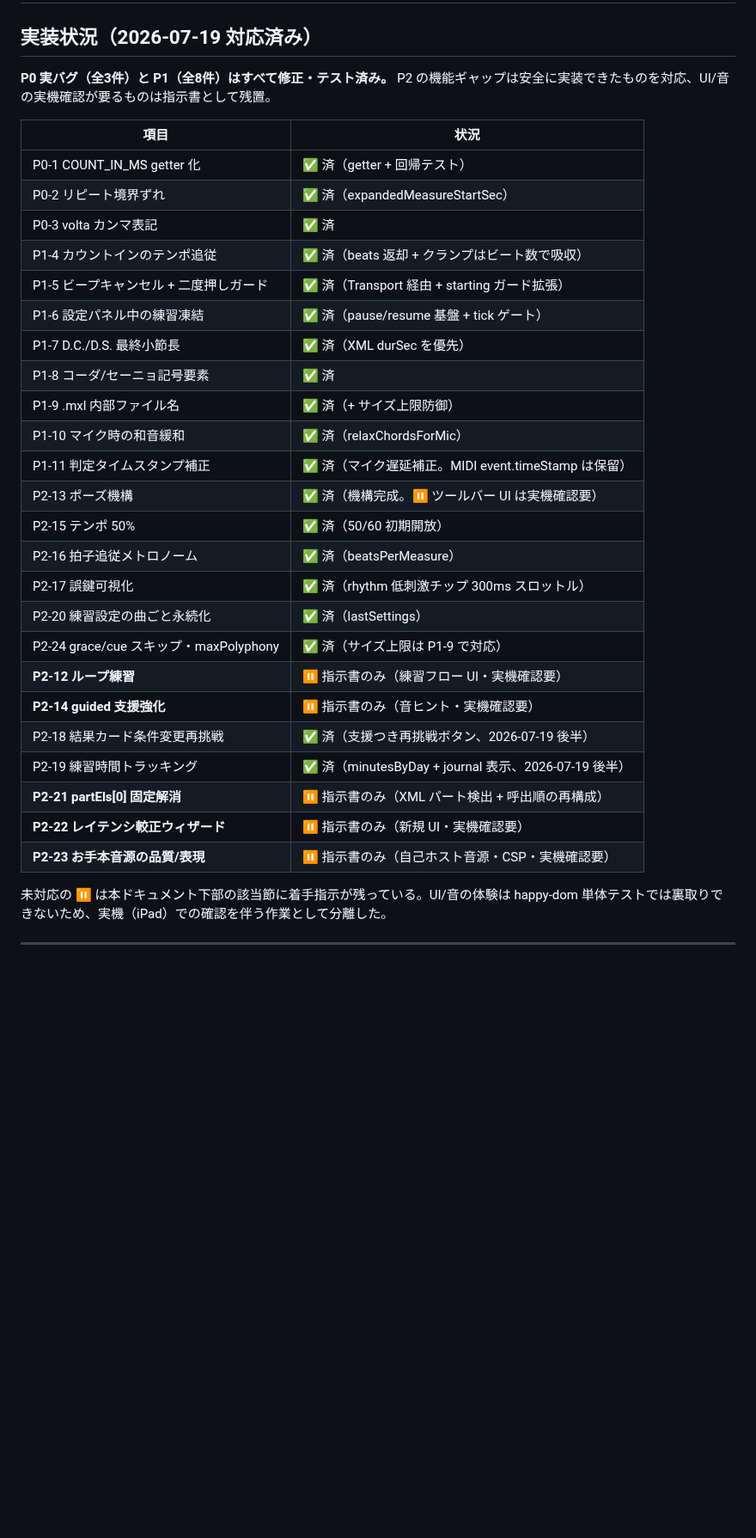
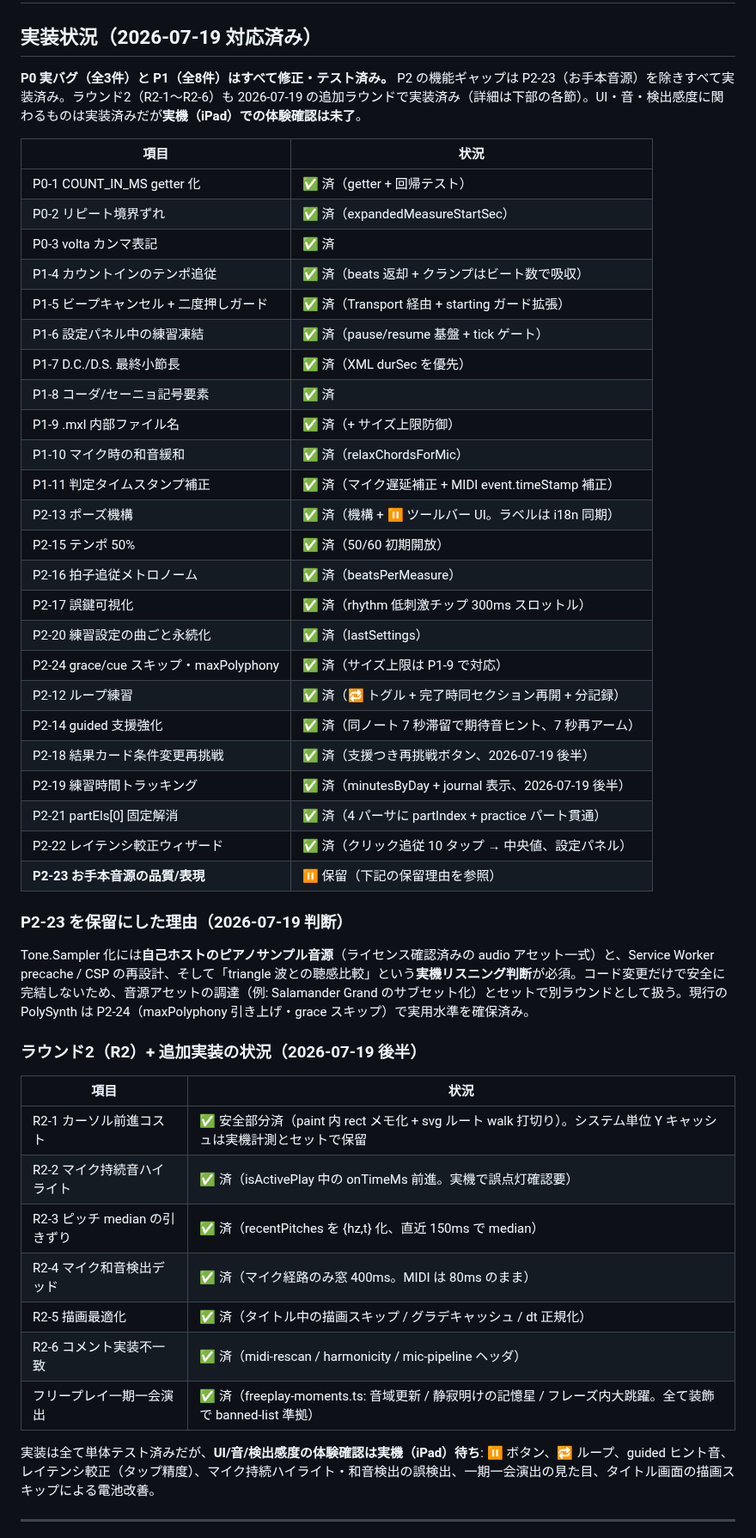
Before and after one commit to atariryuma/PianoVisualizer, a Markdown page: docs/REVIEW-2026-07-19.md, the part around the change. Shown at 86% size. GitHub-like rendering; blank space fills up the shorter version.

Commit message:
docs(review): P2 全項目 + R2-1〜6 + 一期一会の完了を反映、P2-23 保留理由を明記
残タスク表を更新: P2-12/14/21/22 と R2 ラウンドはすべて実装・単体テスト済み。
P2-23（Tone.Sampler お手本音源）のみ保留 — 自己ホスト音源アセットの調達と
実機リスニング判断が必須のため、コード変更だけで完結しない。
次セッションは実機（iPad）での体験確認パス。

Co-Authored-By: Claude <noreply@anthropic.com>

```diff
--- a/docs/REVIEW-2026-07-19.md
+++ b/docs/REVIEW-2026-07-19.md
@@ -3,36 +3,57 @@
 ## 実装状況（2026-07-19 対応済み）
 
 **P0 実バグ（全3件）と P1（全8件）はすべて修正・テスト済み。**
-P2 の機能ギャップは安全に実装できたものを対応、UI/音の実機確認が要るものは指示書として残置。
+P2 の機能ギャップは P2-23（お手本音源）を除きすべて実装済み。ラウンド2（R2-1〜R2-6）も 2026-07-19 の追加ラウンドで実装済み（詳細は下部の各節）。UI・音・検出感度に関わるものは実装済みだが**実機（iPad）での体験確認は未了**。
 
-| 項目                                   | 状況                                                  |
-| -------------------------------------- | ----------------------------------------------------- |
-| P0-1 COUNT_IN_MS getter 化             | ✅ 済（getter + 回帰テスト）                          |
-| P0-2 リピート境界ずれ                  | ✅ 済（expandedMeasureStartSec）                      |
-| P0-3 volta カンマ表記                  | ✅ 済                                                 |
-| P1-4 カウントインのテンポ追従          | ✅ 済（beats 返却 + クランプはビート数で吸収）        |
-| P1-5 ビープキャンセル + 二度押しガード | ✅ 済（Transport 経由 + starting ガード拡張）         |
-| P1-6 設定パネル中の練習凍結            | ✅ 済（pause/resume 基盤 + tick ゲート）              |
-| P1-7 D.C./D.S. 最終小節長              | ✅ 済（XML durSec を優先）                            |
-| P1-8 コーダ/セーニョ記号要素           | ✅ 済                                                 |
-| P1-9 .mxl 内部ファイル名               | ✅ 済（+ サイズ上限防御）                             |
-| P1-10 マイク時の和音緩和               | ✅ 済（relaxChordsForMic）                            |
-| P1-11 判定タイムスタンプ補正           | ✅ 済（マイク遅延補正。MIDI event.timeStamp は保留）  |
-| P2-13 ポーズ機構                       | ✅ 済（機構完成。⏸ ツールバー UI は実機確認要）       |
-| P2-15 テンポ 50%                       | ✅ 済（50/60 初期開放）                               |
-| P2-16 拍子追従メトロノーム             | ✅ 済（beatsPerMeasure）                              |
-| P2-17 誤鍵可視化                       | ✅ 済（rhythm 低刺激チップ 300ms スロットル）         |
-| P2-20 練習設定の曲ごと永続化           | ✅ 済（lastSettings）                                 |
-| P2-24 grace/cue スキップ・maxPolyphony | ✅ 済（サイズ上限は P1-9 で対応）                     |
-| **P2-12 ループ練習**                   | ⏸ 指示書のみ（練習フロー UI・実機確認要）             |
-| **P2-14 guided 支援強化**              | ⏸ 指示書のみ（音ヒント・実機確認要）                  |
-| P2-18 結果カード条件変更再挑戦         | ✅ 済（支援つき再挑戦ボタン、2026-07-19 後半）        |
-| P2-19 練習時間トラッキング             | ✅ 済（minutesByDay + journal 表示、2026-07-19 後半） |
-| **P2-21 partEls[0] 固定解消**          | ⏸ 指示書のみ（XML パート検出 + 呼出順の再構成）       |
-| **P2-22 レイテンシ較正ウィザード**     | ⏸ 指示書のみ（新規 UI・実機確認要）                   |
-| **P2-23 お手本音源の品質/表現**        | ⏸ 指示書のみ（自己ホスト音源・CSP・実機確認要）       |
+| 項目                                   | 状況                                                   |
+| -------------------------------------- | ------------------------------------------------------ |
+| P0-1 COUNT_IN_MS getter 化             | ✅ 済（getter + 回帰テスト）                           |
+| P0-2 リピート境界ずれ                  | ✅ 済（expandedMeasureStartSec）                       |
+| P0-3 volta カンマ表記                  | ✅ 済                                                  |
+| P1-4 カウントインのテンポ追従          | ✅ 済（beats 返却 + クランプはビート数で吸収）         |
+| P1-5 ビープキャンセル + 二度押しガード | ✅ 済（Transport 経由 + starting ガード拡張）          |
+| P1-6 設定パネル中の練習凍結            | ✅ 済（pause/resume 基盤 + tick ゲート）               |
+| P1-7 D.C./D.S. 最終小節長              | ✅ 済（XML durSec を優先）                             |
+| P1-8 コーダ/セーニョ記号要素           | ✅ 済                                                  |
+| P1-9 .mxl 内部ファイル名               | ✅ 済（+ サイズ上限防御）                              |
+| P1-10 マイク時の和音緩和               | ✅ 済（relaxChordsForMic）                             |
+| P1-11 判定タイムスタンプ補正           | ✅ 済（マイク遅延補正 + MIDI event.timeStamp 補正）    |
+| P2-13 ポーズ機構                       | ✅ 済（機構 + ⏸ ツールバー UI。ラベルは i18n 同期）    |
+| P2-15 テンポ 50%                       | ✅ 済（50/60 初期開放）                                |
+| P2-16 拍子追従メトロノーム             | ✅ 済（beatsPerMeasure）                               |
+| P2-17 誤鍵可視化                       | ✅ 済（rhythm 低刺激チップ 300ms スロットル）          |
+| P2-20 練習設定の曲ごと永続化           | ✅ 済（lastSettings）                                  |
+| P2-24 grace/cue スキップ・maxPolyphony | ✅ 済（サイズ上限は P1-9 で対応）                      |
+| P2-12 ループ練習                       | ✅ 済（🔁 トグル + 完了時同セクション再開 + 分記録）   |
+| P2-14 guided 支援強化                  | ✅ 済（同ノート 7 秒滞留で期待音ヒント、7 秒再アーム） |
+| P2-18 結果カード条件変更再挑戦         | ✅ 済（支援つき再挑戦ボタン、2026-07-19 後半）         |
+| P2-19 練習時間トラッキング             | ✅ 済（minutesByDay + journal 表示、2026-07-19 後半）  |
+| P2-21 partEls[0] 固定解消              | ✅ 済（4 パーサに partIndex + practice パート貫通）    |
+| P2-22 レイテンシ較正ウィザード         | ✅ 済（クリック追従 10 タップ → 中央値、設定パネル）   |
+| **P2-23 お手本音源の品質/表現**        | ⏸ 保留（下記の保留理由を参照）                         |
 
-未対応の ⏸ は本ドキュメント下部の該当節に着手指示が残っている。UI/音の体験は happy-dom 単体テストでは裏取りできないため、実機（iPad）での確認を伴う作業として分離した。
+### P2-23 を保留にした理由（2026-07-19 判断）
+
+Tone.Sampler 化には**自己ホストのピアノサンプル音源**（ライセンス確認済みの audio アセット一式）と、Service
+Worker precache /
+CSP の再設計、そして「triangle 波との聴感比較」という**実機リスニング判断**が必須。コード変更だけで安全に完結しないため、音源アセットの調達（例:
+Salamander
+Grand のサブセット化）とセットで別ラウンドとして扱う。現行の PolySynth は P2-24（maxPolyphony 引き上げ・grace スキップ）で実用水準を確保済み。
+
+### ラウンド2（R2）+ 追加実装の状況（2026-07-19 後半）
+
+| 項目                          | 状況                                                                                                              |
+| ----------------------------- | ----------------------------------------------------------------------------------------------------------------- |
+| R2-1 カーソル前進コスト       | ✅ 安全部分済（paint 内 rect メモ化 + svg ルート walk 打切り）。システム単位 Y キャッシュは実機計測とセットで保留 |
+| R2-2 マイク持続音ハイライト   | ✅ 済（isActivePlay 中の onTimeMs 前進。実機で誤点灯確認要）                                                      |
+| R2-3 ピッチ median の引きずり | ✅ 済（recentPitches を {hz,t} 化、直近 150ms で median）                                                         |
+| R2-4 マイク和音検出デッド     | ✅ 済（マイク経路のみ窓 400ms。MIDI は 80ms のまま）                                                              |
+| R2-5 描画最適化               | ✅ 済（タイトル中の描画スキップ / グラデキャッシュ / dt 正規化）                                                  |
+| R2-6 コメント実装不一致       | ✅ 済（midi-rescan / harmonicity / mic-pipeline ヘッダ）                                                          |
+| フリープレイ一期一会演出      | ✅ 済（freeplay-moments.ts: 音域更新 / 静寂明けの記憶星 / フレーズ内大跳躍。全て装飾で banned-list 準拠）         |
+
+実装は全て単体テスト済みだが、**UI/音/検出感度の体験確認は実機（iPad）待ち**:
+⏸ ボタン、🔁 ループ、guided ヒント音、レイテンシ較正（タップ精度）、マイク持続ハイライト・和音検出の誤検出、一期一会演出の見た目、タイトル画面の描画スキップによる電池改善。
 
 ---
 
```
Also changed, not shown: NEXT.md (+9 -8 lines).
